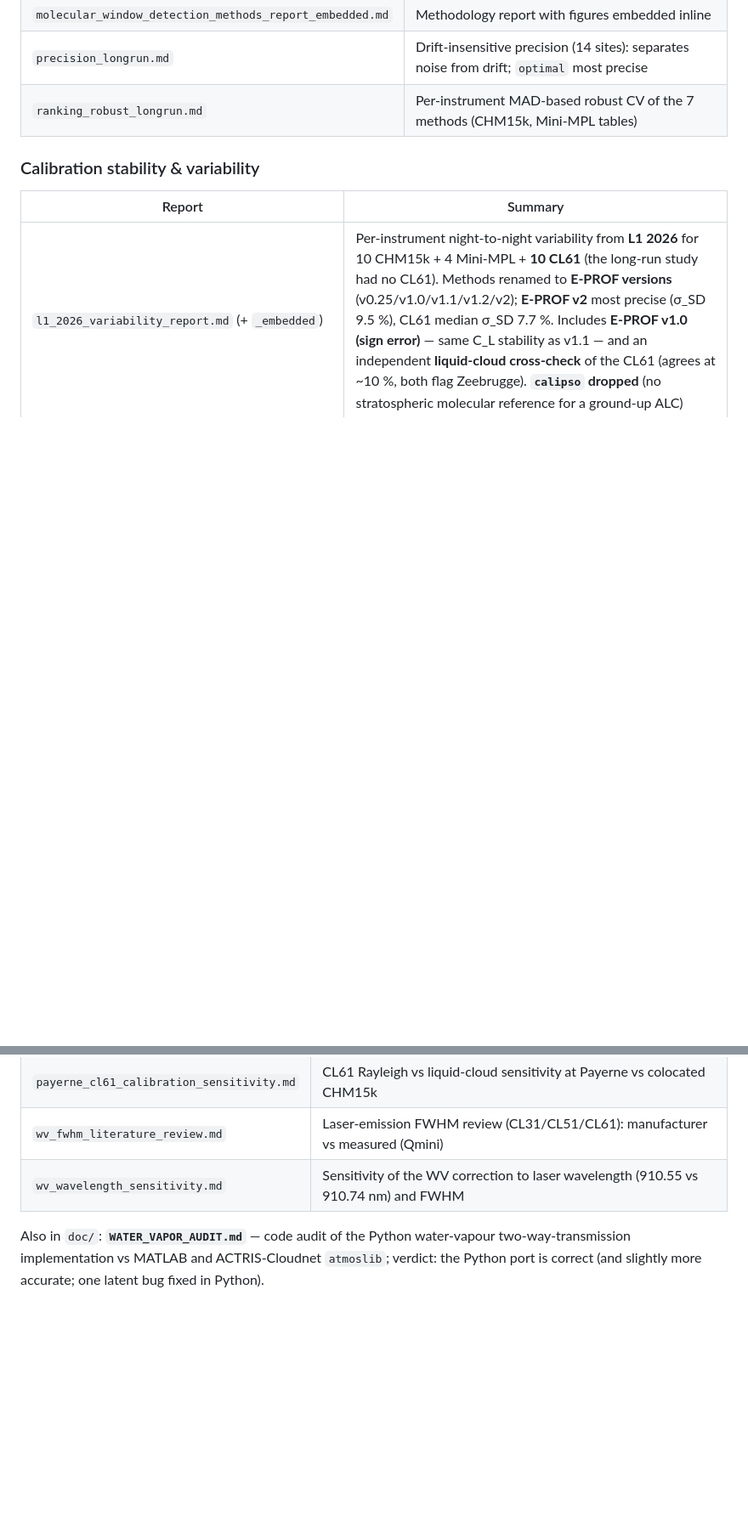
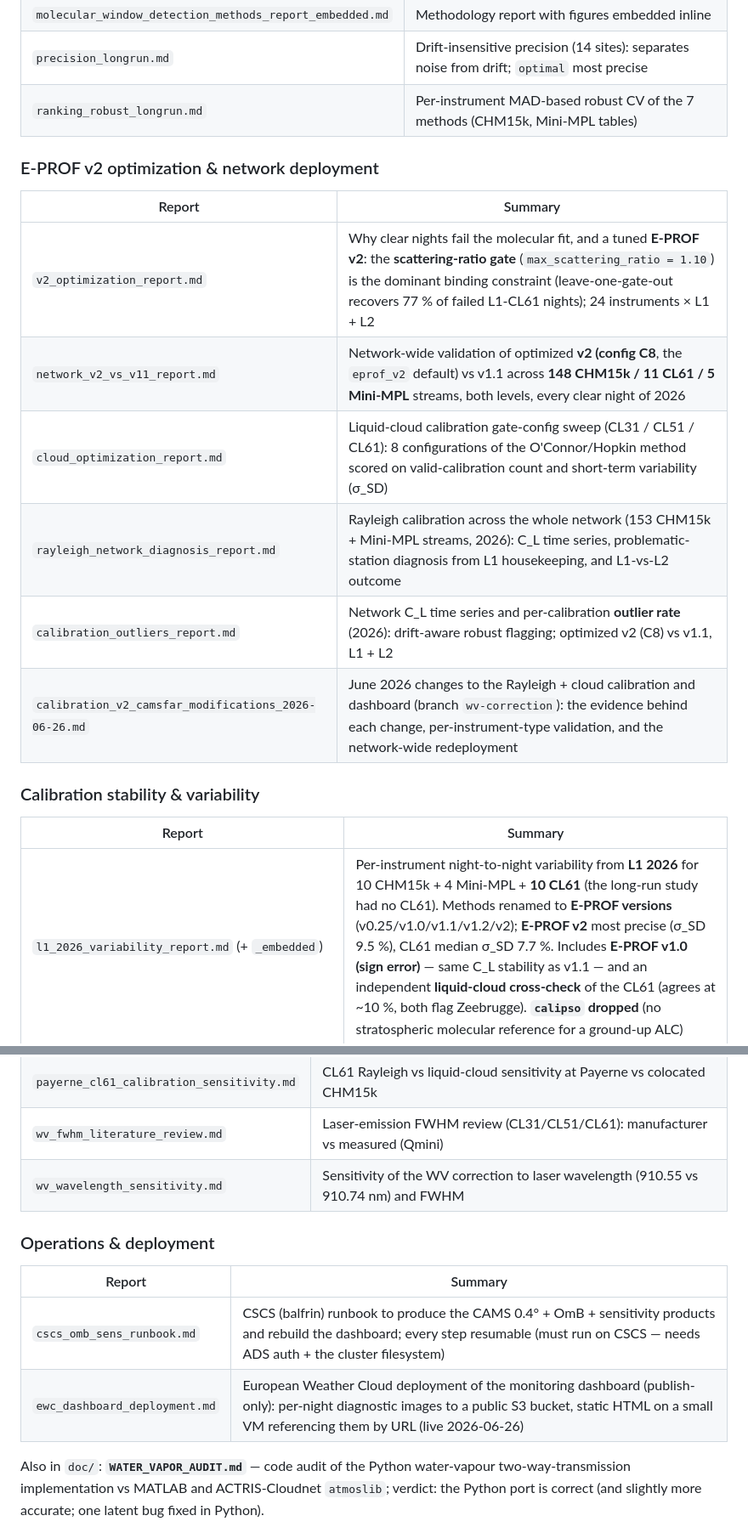
Before and after one commit to MeteoSwiss/ALC_rayleigh_calibration, a Markdown page: doc/README.md, 2 parts joined by grey strips. Shown at 85% size. Rendered like a GitHub page; blank space fills up the shorter version.

```diff
--- a/doc/README.md
+++ b/doc/README.md
@@ -63,6 +64,16 @@ Analysis & validation reports for the E-PROFILE ALC paper (M. Hervo, MeteoSwiss,
 | `precision_longrun.md` | Drift-insensitive precision (14 sites): separates noise from drift; `optimal` most precise |
 | `ranking_robust_longrun.md` | Per-instrument MAD-based robust CV of the 7 methods (CHM15k, Mini-MPL tables) |
 
+### E-PROF v2 optimization & network deployment
+| Report | Summary |
+|---|---|
+| `v2_optimization_report.md` | Why clear nights fail the molecular fit, and a tuned **E-PROF v2**: the **scattering-ratio gate** (`max_scattering_ratio = 1.10`) is the dominant binding constraint (leave-one-gate-out recovers 77 % of failed L1-CL61 nights); 24 instruments × L1 + L2 |
+| `network_v2_vs_v11_report.md` | Network-wide validation of optimized **v2 (config C8**, the `eprof_v2` default) vs v1.1 across **148 CHM15k / 11 CL61 / 5 Mini-MPL** streams, both levels, every clear night of 2026 |
+| `cloud_optimization_report.md` | Liquid-cloud calibration gate-config sweep (CL31 / CL51 / CL61): 8 configurations of the O'Connor/Hopkin method scored on valid-calibration count and short-term variability (σ_SD) |
+| `rayleigh_network_diagnosis_report.md` | Rayleigh calibration across the whole network (153 CHM15k + Mini-MPL streams, 2026): C_L time series, problematic-station diagnosis from L1 housekeeping, and L1-vs-L2 outcome |
+| `calibration_outliers_report.md` | Network C_L time series and per-calibration **outlier rate** (2026): drift-aware robust flagging; optimized v2 (C8) vs v1.1, L1 + L2 |
+| `calibration_v2_camsfar_modifications_2026-06-26.md` | June 2026 changes to the Rayleigh + cloud calibration and dashboard (branch `wv-correction`): the evidence behind each change, per-instrument-type validation, and the network-wide redeployment |
+
 ### Calibration stability & variability
 | Report | Summary |
 |---|---|
@@ -82,6 +110,12 @@ Analysis & validation reports for the E-PROFILE ALC paper (M. Hervo, MeteoSwiss,
 | `wv_fwhm_literature_review.md` | Laser-emission FWHM review (CL31/CL51/CL61): manufacturer vs measured (Qmini) |
 | `wv_wavelength_sensitivity.md` | Sensitivity of the WV correction to laser wavelength (910.55 vs 910.74 nm) and FWHM |
 
+### Operations & deployment
+| Report | Summary |
+|---|---|
+| `cscs_omb_sens_runbook.md` | CSCS (balfrin) runbook to produce the CAMS 0.4° + OmB + sensitivity products and rebuild the dashboard; every step resumable (must run on CSCS — needs ADS auth + the cluster filesystem) |
+| `ewc_dashboard_deployment.md` | European Weather Cloud deployment of the monitoring dashboard (publish-only): per-night diagnostic images to a public S3 bucket, static HTML on a small VM referencing them by URL (live 2026-06-26) |
+
 Also in `doc/`: **`WATER_VAPOR_AUDIT.md`** — code audit of the Python water-vapour
 two-way-transmission implementation vs MATLAB and ACTRIS-Cloudnet `atmoslib`; verdict:
 the Python port is correct (and slightly more accurate; one latent bug fixed in Python).
```
Also changed, not shown: other parts of doc/README.md (+18 -0 lines).
